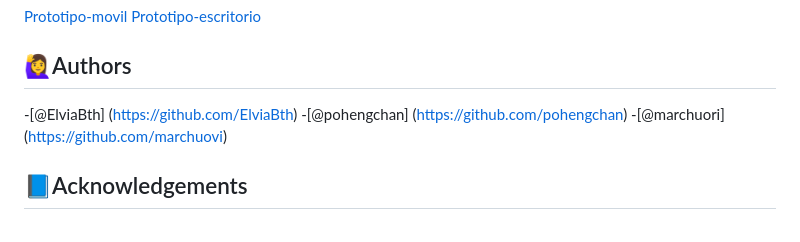
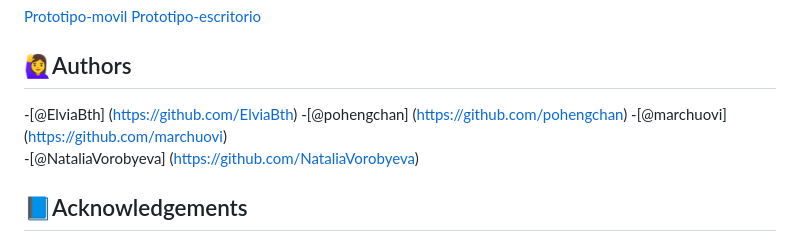
Before and after one commit to bibliotech-refactoring/bibliotech-refactoring, a Markdown page: README.md, the part around the change. Rendered like a GitHub page.

```diff
--- a/README.md
+++ b/README.md
@@ -56,7 +56,8 @@ Trabajo en grupo en el que desarrollamos un CRUD con PHP vanilla conectado a una
 
 -[@ElviaBth] (https://github.com/ElviaBth)
 -[@pohengchan] (https://github.com/pohengchan)
--[@marchuori] (https://github.com/marchuovi)
+-[@marchuovi] (https://github.com/marchuovi)
+-[@NataliaVorobyeva] (https://github.com/NataliaVorobyeva)
 
 ## :blue_book:Acknowledgements
 
```
